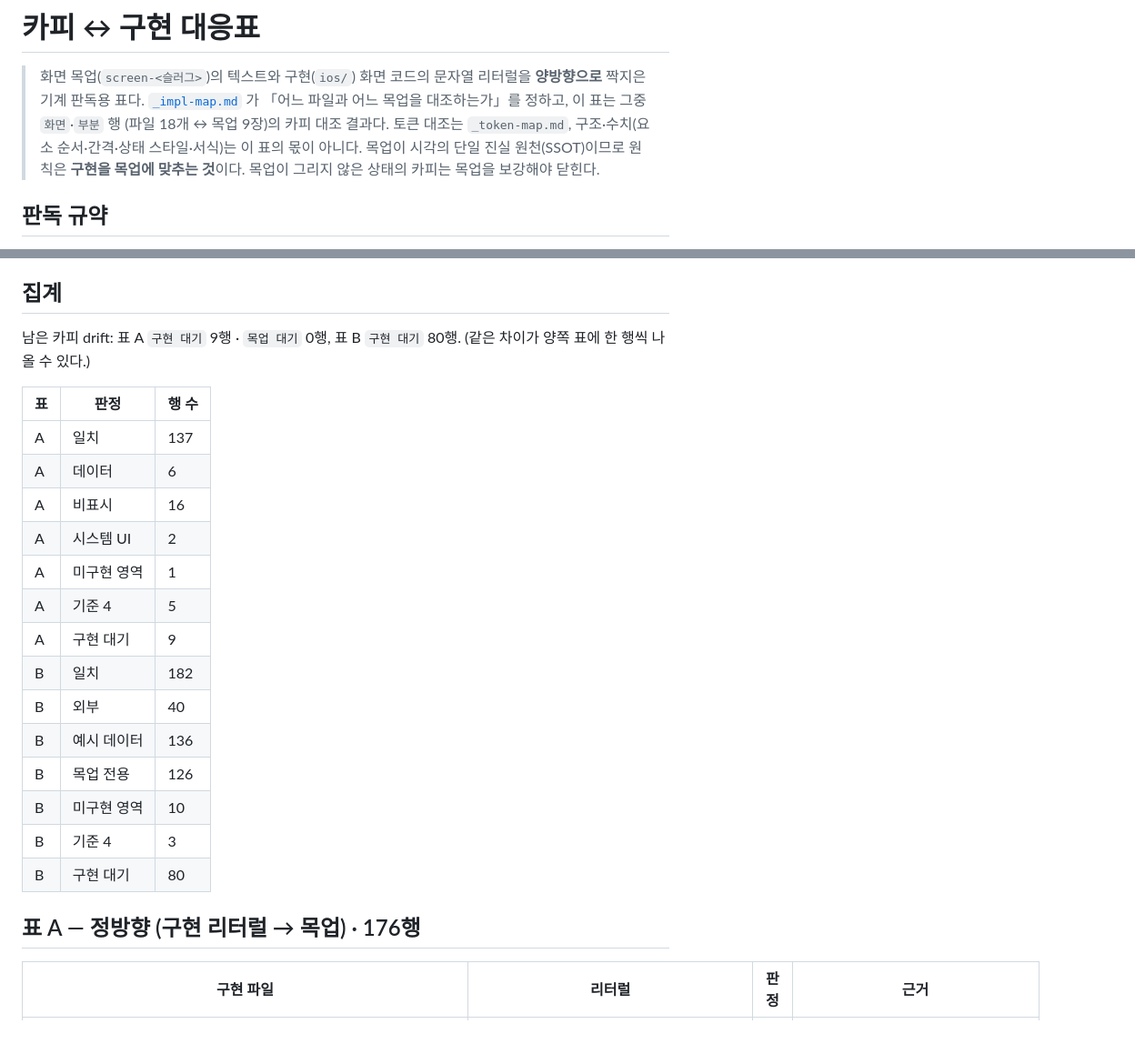
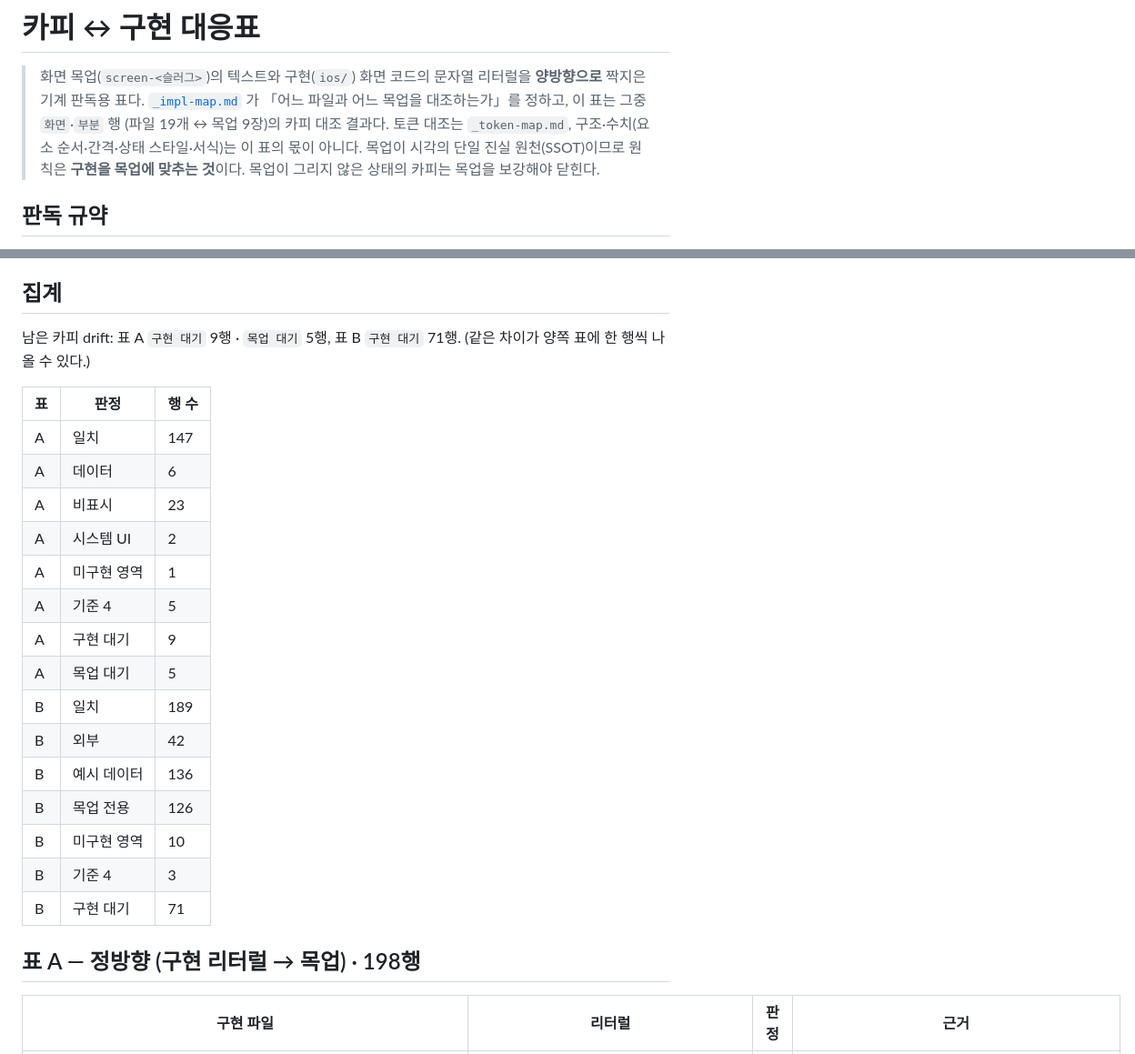
Before and after one commit to dlddu/pocket-aide, a Markdown page: docs/mockups/_copy-map.md, 2 parts joined by grey strips. Shown at 91% size. Drawn GitHub-style; blank space fills up the shorter version.

```diff
--- a/docs/mockups/_copy-map.md
+++ b/docs/mockups/_copy-map.md
@@ -7,7 +7,7 @@ last_updated: 2026-10-11
 
 > 화면 목업(`screen-<슬러그>`)의 텍스트와 구현(`ios/`) 화면 코드의 문자열 리터럴을 **양방향으로** 짝지은 기계 판독용 표다.
 > [`_impl-map.md`](./_impl-map.md) 가 「어느 파일과 어느 목업을 대조하는가」를 정하고, 이 표는 그중 `화면`·`부분` 행
-> (파일 18개 ↔ 목업 9장)의 카피 대조 결과다. 토큰 대조는 `_token-map.md`, 구조·수치(요소 순서·간격·상태 스타일·서식)는 이 표의 몫이 아니다.
+> (파일 19개 ↔ 목업 9장)의 카피 대조 결과다. 토큰 대조는 `_token-map.md`, 구조·수치(요소 순서·간격·상태 스타일·서식)는 이 표의 몫이 아니다.
 > 목업이 시각의 단일 진실 원천(SSOT)이므로 원칙은 **구현을 목업에 맞추는 것**이다. 목업이 그리지 않은 상태의 카피는 목업을 보강해야 닫힌다.
 
 ## 판독 규약
@@ -35,26 +35,27 @@ last_updated: 2026-10-11
 
 ## 집계
 
-남은 카피 drift: 표 A `구현 대기` 9행 · `목업 대기` 0행, 표 B `구현 대기` 80행. (같은 차이가 양쪽 표에 한 행씩 나올 수 있다.)
+남은 카피 drift: 표 A `구현 대기` 9행 · `목업 대기` 5행, 표 B `구현 대기` 71행. (같은 차이가 양쪽 표에 한 행씩 나올 수 있다.)
 
 | 표 | 판정 | 행 수 |
 |---|---|---|
-| A | 일치 | 137 |
+| A | 일치 | 147 |
 | A | 데이터 | 6 |
-| A | 비표시 | 16 |
+| A | 비표시 | 23 |
 | A | 시스템 UI | 2 |
 | A | 미구현 영역 | 1 |
 | A | 기준 4 | 5 |
 | A | 구현 대기 | 9 |
-| B | 일치 | 182 |
-| B | 외부 | 40 |
+| A | 목업 대기 | 5 |
+| B | 일치 | 189 |
+| B | 외부 | 42 |
 | B | 예시 데이터 | 136 |
 | B | 목업 전용 | 126 |
 | B | 미구현 영역 | 10 |
 | B | 기준 4 | 3 |
-| B | 구현 대기 | 80 |
+| B | 구현 대기 | 71 |
 
-## 표 A — 정방향 (구현 리터럴 → 목업) · 176행
+## 표 A — 정방향 (구현 리터럴 → 목업) · 198행
 
 | 구현 파일 | 리터럴 | 판정 | 근거 |
 |---|---|---|---|
```
Also changed, not shown: other parts of docs/mockups/_copy-map.md (+32 -10 lines), docs/mockups/_impl-map.md (+2 -1 lines).
